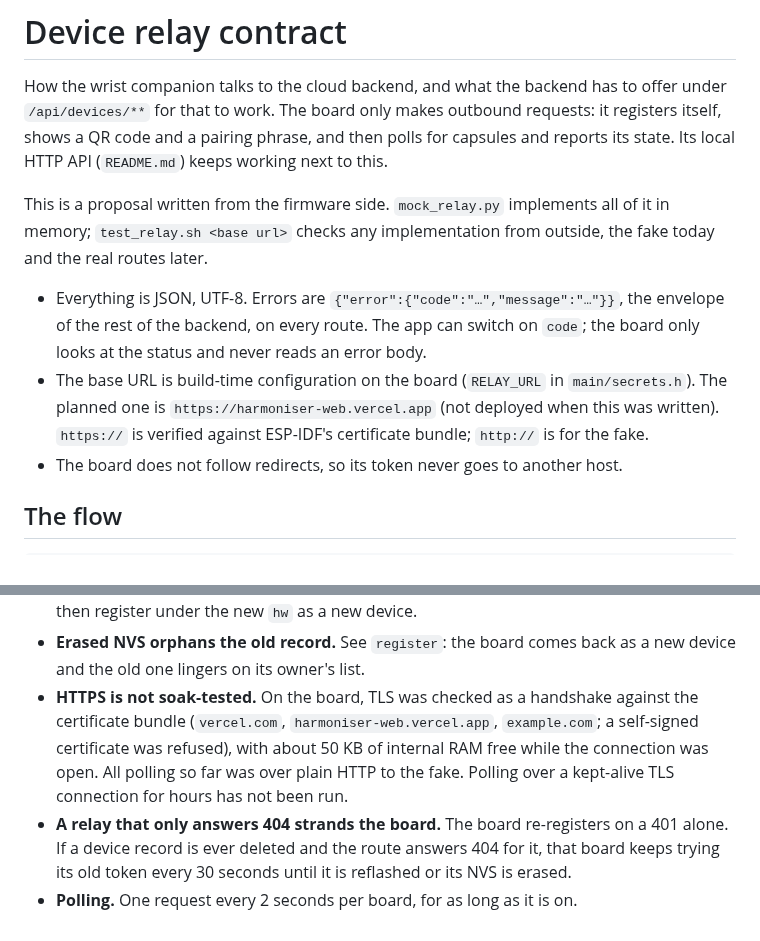
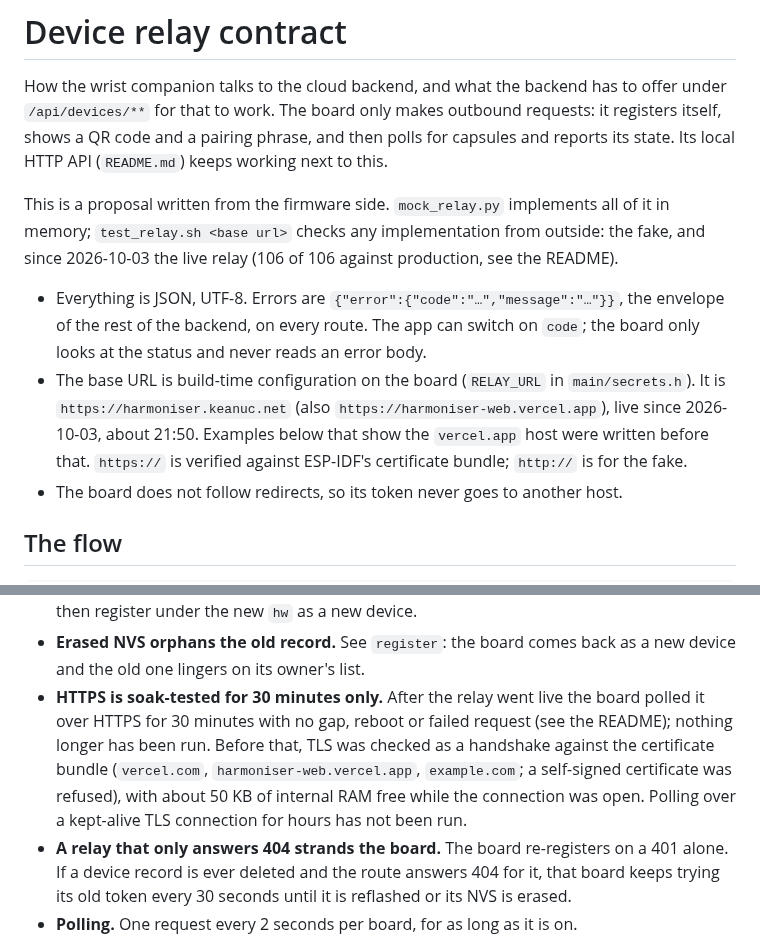
Before and after one commit to Akshaz7/capsules-harmonyos, a Markdown page: esp32-companion/RELAY.md, 2 parts joined by grey strips. GitHub-like rendering.

Commit message:
docs(esp32): relay contract says the relay is live

```diff
--- a/esp32-companion/RELAY.md
+++ b/esp32-companion/RELAY.md
@@ -6,14 +6,15 @@ itself, shows a QR code and a pairing phrase, and then polls for capsules and re
 state. Its local HTTP API (`README.md`) keeps working next to this.
 
 This is a proposal written from the firmware side. `mock_relay.py` implements all of it in
-memory; `test_relay.sh <base url>` checks any implementation from outside, the fake today
-and the real routes later.
+memory; `test_relay.sh <base url>` checks any implementation from outside: the fake, and since
+2026-10-03 the live relay (106 of 106 against production, see the README).
 
 - Everything is JSON, UTF-8. Errors are `{"error":{"code":"…","message":"…"}}`, the
   envelope of the rest of the backend, on every route. The app can switch on `code`; the
   board only looks at the status and never reads an error body.
 - The base URL is build-time configuration on the board (`RELAY_URL` in `main/secrets.h`).
-  The planned one is `https://harmoniser-web.vercel.app` (not deployed when this was written).
+  It is `https://harmoniser.keanuc.net` (also `https://harmoniser-web.vercel.app`), live since
+  2026-10-03, about 21:50. Examples below that show the `vercel.app` host were written before that.
   `https://` is verified against ESP-IDF's certificate bundle; `http://` is for the fake.
 - The board does not follow redirects, so its token never goes to another host.
 
@@ -309,11 +310,12 @@ The board draws `pair_url` as a QR code, with the phrase under it as the fallbac
   until they next get a 401, and then register under the new `hw` as a new device.
 - **Erased NVS orphans the old record.** See `register`: the board comes back as a new
   device and the old one lingers on its owner's list.
-- **HTTPS is not soak-tested.** On the board, TLS was checked as a handshake against the
+- **HTTPS is soak-tested for 30 minutes only.** After the relay went live the board polled it over
+  HTTPS for 30 minutes with no gap, reboot or failed request (see the README); nothing longer has
+  been run. Before that, TLS was checked as a handshake against the
   certificate bundle (`vercel.com`, `harmoniser-web.vercel.app`, `example.com`; a
   self-signed certificate was refused), with about 50 KB of internal RAM free while the
-  connection was open. All polling so far was over plain HTTP to the fake. Polling over a
-  kept-alive TLS connection for hours has not been run.
+  connection was open. Polling over a kept-alive TLS connection for hours has not been run.
 - **A relay that only answers 404 strands the board.** The board re-registers on a 401
   alone. If a device record is ever deleted and the route answers 404 for it, that board
   keeps trying its old token every 30 seconds until it is reflashed or its NVS is erased.
```
